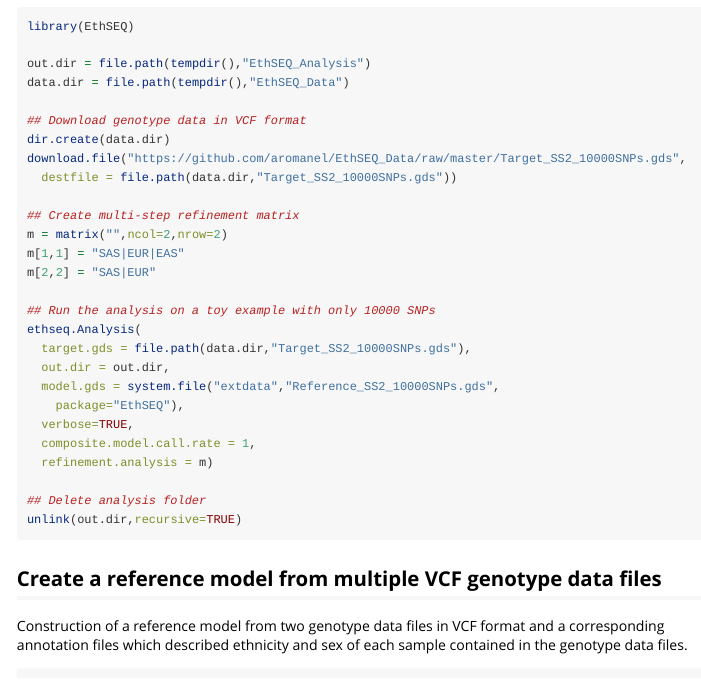
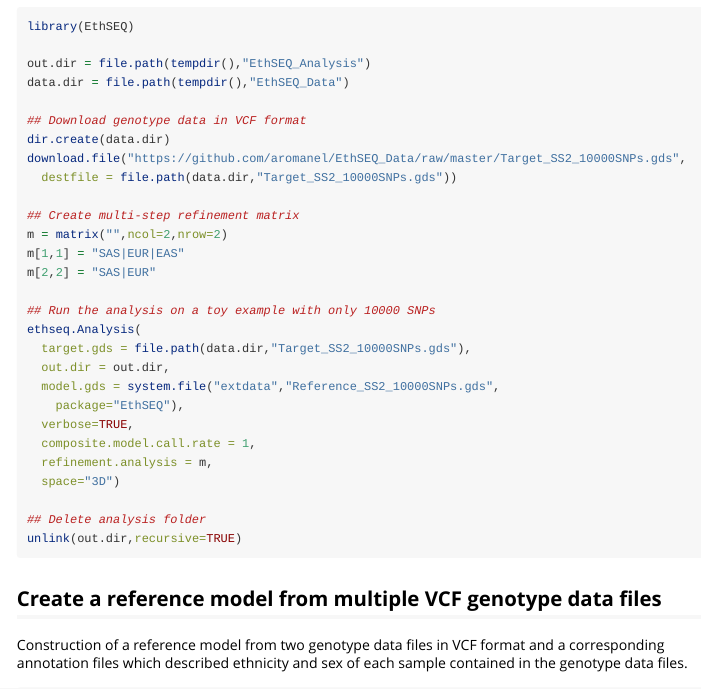
Before and after one commit to cibiobcg/EthSEQ, an R Markdown document (vignettes/EthSEQ.Rmd): the page in a window 1100 px wide, from 3210 px down. Rendered offline with R 4.5, knitr and Pandoc, with nearby package versions; some code elsewhere in the file could not run offline.

Commit message:
version 2.1.0

```diff
--- a/vignettes/EthSEQ.Rmd
+++ b/vignettes/EthSEQ.Rmd
@@ -145,7 +145,8 @@ ethseq.Analysis(
 	package="EthSEQ"),
   verbose=TRUE,
   composite.model.call.rate = 1,
-  refinement.analysis = m)
+  refinement.analysis = m,
+  space="3D")
 
 ## Delete analysis folder
 unlink(out.dir,recursive=TRUE)
```
Also changed, not shown: README.md.
